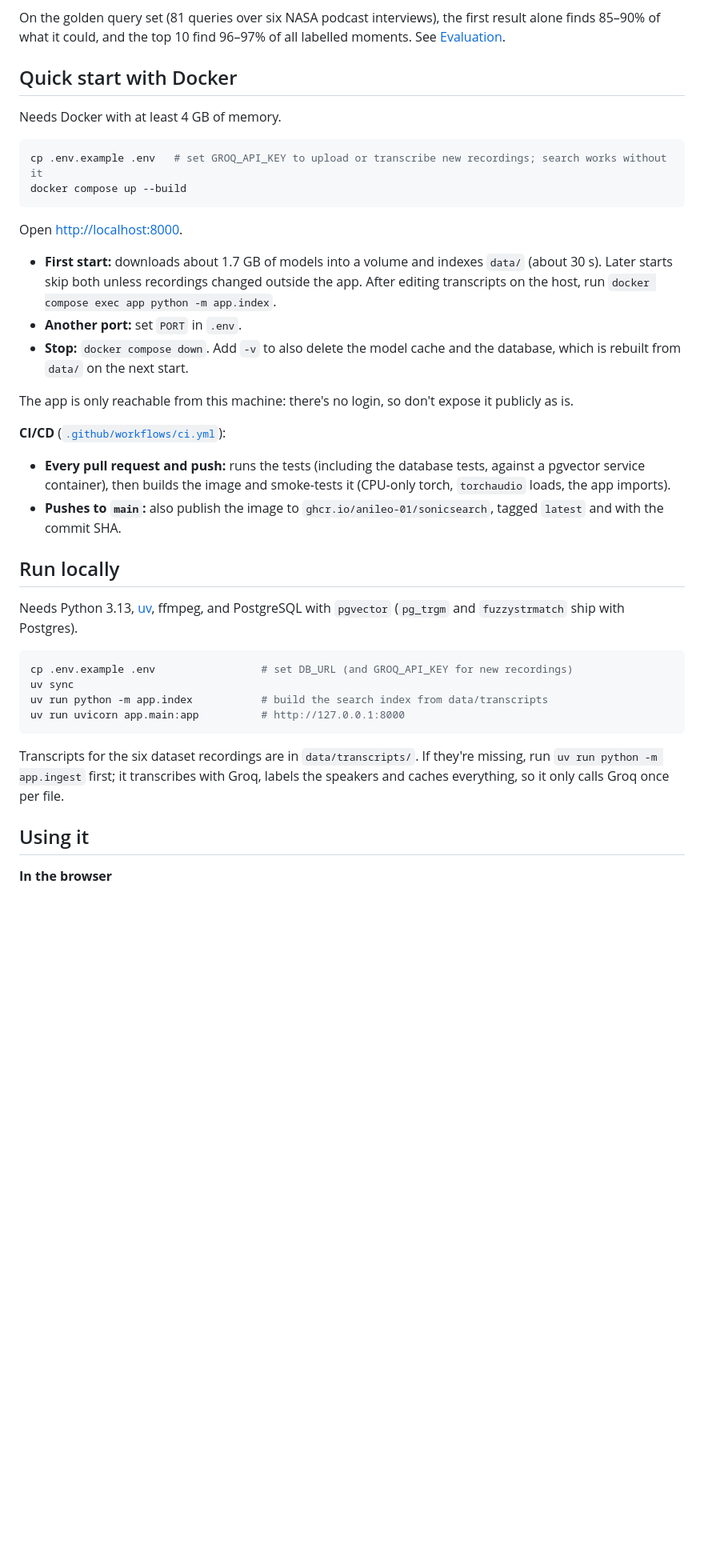
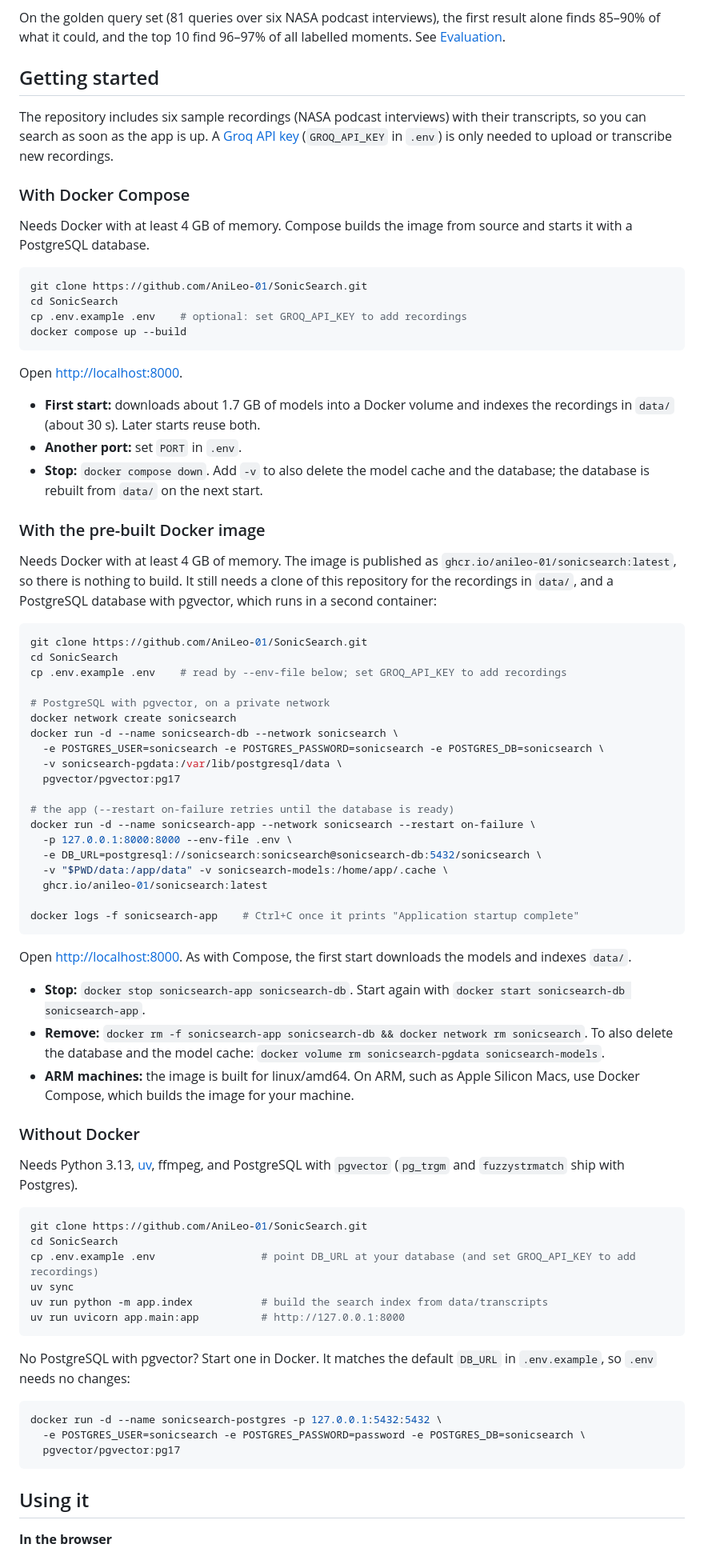
Before and after one commit to AniLeo-01/SonicSearch, a Markdown page: README.md, the part around one of its changes. Shown at 80% size. Rendered like a GitHub page; blank space fills up the shorter version.

Commit message:
Clean up README and add Docker run steps
Drop maintainer-only notes from the README: the localhost/no-login
caveat, the CI/CD internals, the upgrade-path pointer and the dataset
maintenance scripts (still documented in docs/DATASET.md).

Rework the setup into "Getting started" with three options: Docker
Compose, the pre-built ghcr.io/anileo-01/sonicsearch image with plain
docker run, and without Docker (plus a one-line pgvector container that
matches the default DB_URL). Also show how to run the app commands
inside the containers.

Co-Authored-By: Claude Opus 5.5 <noreply@anthropic.com>
Claude-Session: https://claude.ai/code/session_01WYngU9WhwihpUauqjo56DZ

````diff
--- a/README.md
+++ b/README.md
@@ -8,39 +8,79 @@ It combines keyword search (BM25, with sounds-like matching for typos and mishea
 
 On the golden query set (81 queries over six NASA podcast interviews), the first result alone finds 85–90% of what it could, and the top 10 find 96–97% of all labelled moments. See [Evaluation](#evaluation).
 
-## Quick start with Docker
+## Getting started
 
-Needs Docker with at least 4 GB of memory.
+The repository includes six sample recordings (NASA podcast interviews) with their transcripts, so you can search as soon as the app is up. A [Groq API key](https://console.groq.com/keys) (`GROQ_API_KEY` in `.env`) is only needed to upload or transcribe new recordings.
+
+### With Docker Compose
+
+Needs Docker with at least 4 GB of memory. Compose builds the image from source and starts it with a PostgreSQL database.
 
 ```sh
-cp .env.example .env   # set GROQ_API_KEY to upload or transcribe new recordings; search works without it
+git clone https://github.com/AniLeo-01/SonicSearch.git
+cd SonicSearch
+cp .env.example .env    # optional: set GROQ_API_KEY to add recordings
 docker compose up --build
 ```
 
 Open <http://localhost:8000>.
 
-- **First start:** downloads about 1.7 GB of models into a volume and indexes `data/` (about 30 s). Later starts skip both unless recordings changed outside the app. After editing transcripts on the host, run `docker compose exec app python -m app.index`.
+- **First start:** downloads about 1.7 GB of models into a Docker volume and indexes the recordings in `data/` (about 30 s). Later starts reuse both.
 - **Another port:** set `PORT` in `.env`.
-- **Stop:** `docker compose down`. Add `-v` to also delete the model cache and the database, which is rebuilt from `data/` on the next start.
+- **Stop:** `docker compose down`. Add `-v` to also delete the model cache and the database; the database is rebuilt from `data/` on the next start.
 
-The app is only reachable from this machine: there's no login, so don't expose it publicly as is.
+### With the pre-built Docker image
 
-**CI/CD** ([`.github/workflows/ci.yml`](.github/workflows/ci.yml)):
-- **Every pull request and push:** runs the tests (including the database tests, against a pgvector service container), then builds the image and smoke-tests it (CPU-only torch, `torchaudio` loads, the app imports).
-- **Pushes to `main`:** also publish the image to `ghcr.io/anileo-01/sonicsearch`, tagged `latest` and with the commit SHA.
+Needs Docker with at least 4 GB of memory. The image is published as `ghcr.io/anileo-01/sonicsearch:latest`, so there is nothing to build. It still needs a clone of this repository for the recordings in `data/`, and a PostgreSQL database with pgvector, which runs in a second container:
 
-## Run locally
+```sh
+git clone https://github.com/AniLeo-01/SonicSearch.git
+cd SonicSearch
+cp .env.example .env    # read by --env-file below; set GROQ_API_KEY to add recordings
+
+# PostgreSQL with pgvector, on a private network
+docker network create sonicsearch
+docker run -d --name sonicsearch-db --network sonicsearch \
+  -e POSTGRES_USER=sonicsearch -e POSTGRES_PASSWORD=sonicsearch -e POSTGRES_DB=sonicsearch \
+  -v sonicsearch-pgdata:/var/lib/postgresql/data \
+  pgvector/pgvector:pg17
+
+# the app (--restart on-failure retries until the database is ready)
+docker run -d --name sonicsearch-app --network sonicsearch --restart on-failure \
+  -p 127.0.0.1:8000:8000 --env-file .env \
+  -e DB_URL=postgresql://sonicsearch:sonicsearch@sonicsearch-db:5432/sonicsearch \
+  -v "$PWD/data:/app/data" -v sonicsearch-models:/home/app/.cache \
+  ghcr.io/anileo-01/sonicsearch:latest
+
+docker logs -f sonicsearch-app    # Ctrl+C once it prints "Application startup complete"
+```
+
+Open <http://localhost:8000>. As with Compose, the first start downloads the models and indexes `data/`.
+
+- **Stop:** `docker stop sonicsearch-app sonicsearch-db`. Start again with `docker start sonicsearch-db sonicsearch-app`.
+- **Remove:** `docker rm -f sonicsearch-app sonicsearch-db && docker network rm sonicsearch`. To also delete the database and the model cache: `docker volume rm sonicsearch-pgdata sonicsearch-models`.
+- **ARM machines:** the image is built for linux/amd64. On ARM, such as Apple Silicon Macs, use Docker Compose, which builds the image for your machine.
+
+### Without Docker
 
 Needs Python 3.13, [uv](https://docs.astral.sh/uv/), ffmpeg, and PostgreSQL with `pgvector` (`pg_trgm` and `fuzzystrmatch` ship with Postgres).
 
 ```sh
-cp .env.example .env                 # set DB_URL (and GROQ_API_KEY for new recordings)
+git clone https://github.com/AniLeo-01/SonicSearch.git
+cd SonicSearch
+cp .env.example .env                 # point DB_URL at your database (and set GROQ_API_KEY to add recordings)
 uv sync
 uv run python -m app.index           # build the search index from data/transcripts
 uv run uvicorn app.main:app          # http://127.0.0.1:8000
 ```
 
-Transcripts for the six dataset recordings are in `data/transcripts/`. If they're missing, run `uv run python -m app.ingest` first; it transcribes with Groq, labels the speakers and caches everything, so it only calls Groq once per file.
+No PostgreSQL with pgvector? Start one in Docker. It matches the default `DB_URL` in `.env.example`, so `.env` needs no changes:
+
+```sh
+docker run -d --name sonicsearch-postgres -p 127.0.0.1:5432:5432 \
+  -e POSTGRES_USER=sonicsearch -e POSTGRES_PASSWORD=password -e POSTGRES_DB=sonicsearch \
+  pgvector/pgvector:pg17
+```
 
 ## Using it
 
````
Also changed, not shown: other parts of README.md (+6 -9 lines).
